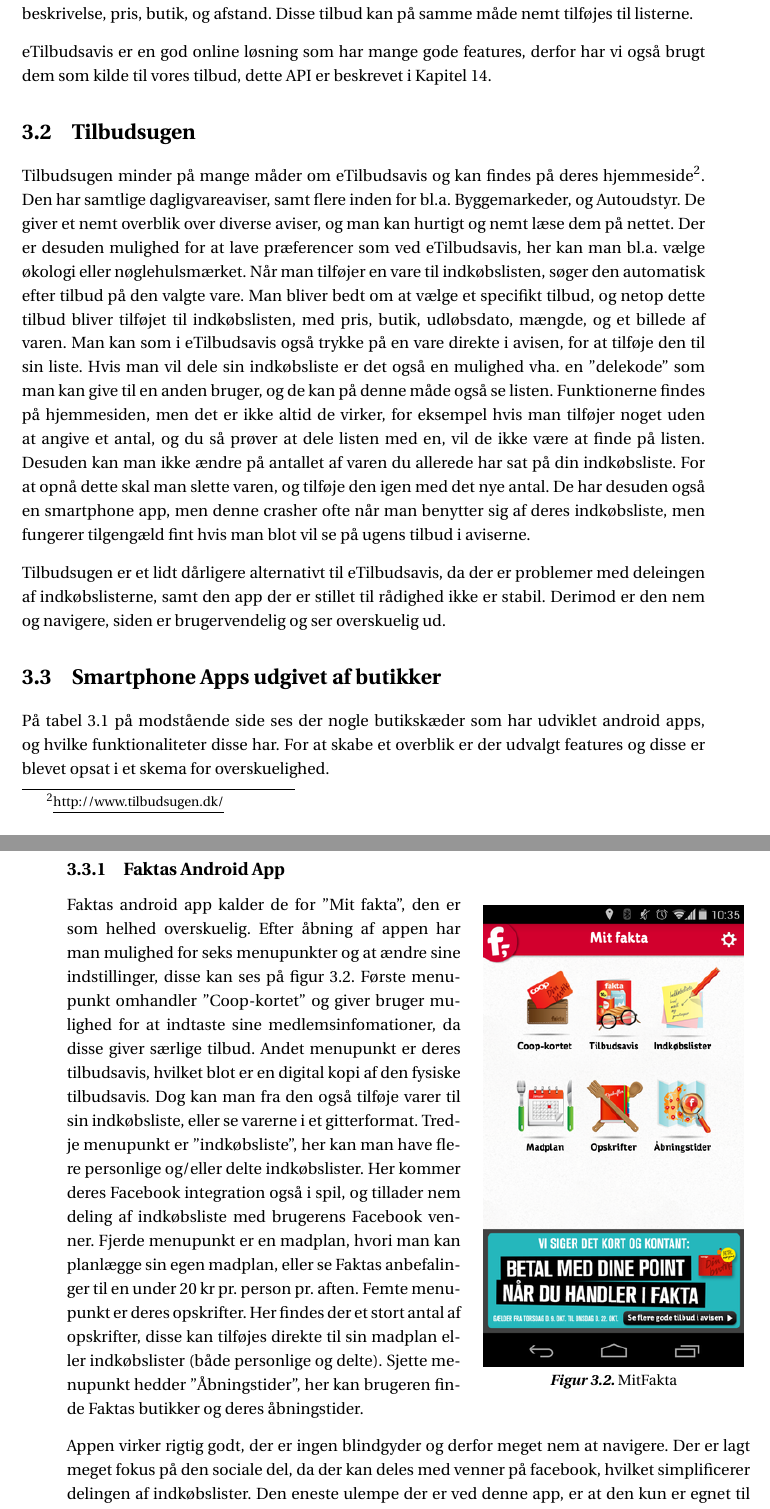
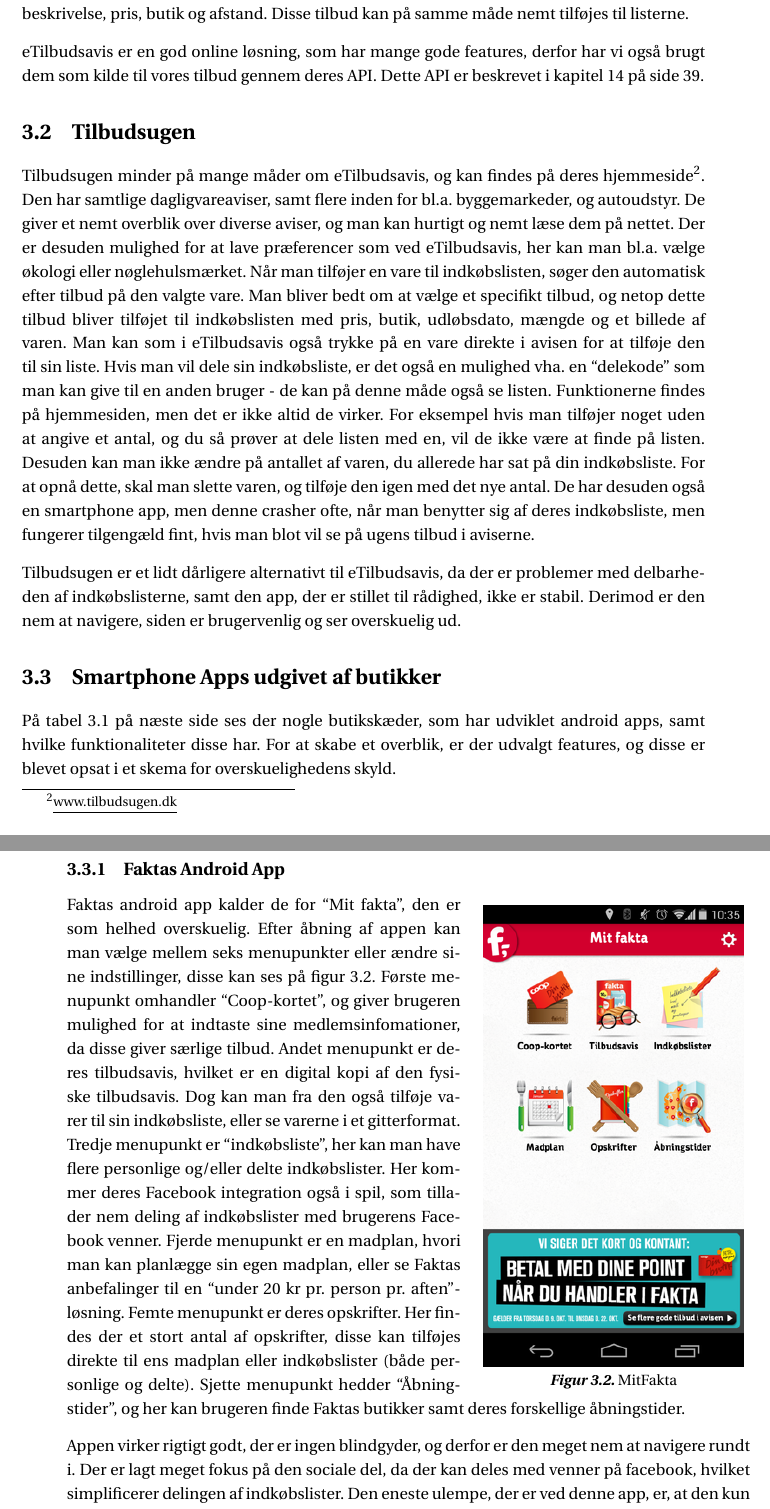
Before and after one commit to SW3-P3/LaTeX, a LaTeX book (master.tex, which reads chapters/StateOfTheArt.tex): two parts of pages 14 and 15 of 57, joined at a grey line, cut so that both start at the same text. Compiled offline with pdfLaTeX; a LaTeX package or settings file that is missing is left out.

Commit message:
sota rettet

```diff
--- a/chapters/StateOfTheArt.tex
+++ b/chapters/StateOfTheArt.tex
@@ -32,28 +31,29 @@
 
-Hvis det ikke ønskes at skulle bladres tilbudsaviser igennem, er der den mulighed at få vist en hel side kun med tilbud.
-Alle aktuelle tilbud fra aviserne, er da vist som elementer med navn, beskrivelse, pris, butik, og afstand. Disse tilbud kan på samme måde nemt tilføjes til listerne.
+Hvis der ikke ønskes at skulle bladres tilbudsaviser igennem, er der den mulighed at få vist en hel side kun med tilbud.
+Alle aktuelle tilbud fra aviserne, er da vist som elementer med navn, beskrivelse, pris, butik og afstand. Disse tilbud kan på samme måde nemt tilføjes til listerne.
 
-eTilbudsavis er en god online løsning som har mange gode features, derfor har vi også brugt dem som kilde til vores tilbud, dette API er beskrevet i Kapitel \ref{api}.
+eTilbudsavis er en god online løsning, som har mange gode features, derfor har vi også brugt dem som kilde til vores tilbud gennem deres API.
+Dette API er beskrevet i \myref{api}.
 
 \section{Tilbudsugen}
-
-Tilbudsugen minder på mange måder om eTilbudsavis og kan findes på deres hjemmeside\footnote{\underline{http://www.tilbudsugen.dk/}}.
-Den har samtlige dagligvareaviser, samt flere inden for bl.a. Byggemarkeder, og Autoudstyr.
+Tilbudsugen minder på mange måder om eTilbudsavis, og kan findes på deres hjemmeside\footnote{\underline{www.tilbudsugen.dk}}.
+Den har samtlige dagligvareaviser, samt flere inden for bl.a. byggemarkeder, og autoudstyr.
 De giver et nemt overblik over diverse aviser, og man kan hurtigt og nemt læse dem på nettet.
 Der er desuden mulighed for at lave præferencer som ved eTilbudsavis, her kan man bl.a. vælge økologi eller nøglehulsmærket.
 Når man tilføjer en vare til indkøbslisten, søger den automatisk efter tilbud på den valgte vare.
-Man bliver bedt om at vælge et specifikt tilbud, og netop dette tilbud bliver tilføjet til indkøbslisten, med pris, butik, udløbsdato, mængde, og et billede af varen.
-Man kan som i eTilbudsavis også trykke på en vare direkte i avisen, for at tilføje den til sin liste.
-Hvis man vil dele sin indkøbsliste er det også en mulighed vha. en ''delekode'' som man kan give til en anden bruger, og de kan på denne måde også se listen.
-Funktionerne findes på hjemmesiden, men det er ikke altid de virker, for eksempel hvis man tilføjer noget uden at angive et antal, og du så prøver at dele listen med en, vil de ikke være at finde på listen.
-Desuden kan man ikke ændre på antallet af varen du allerede har sat på din indkøbsliste.
-For at opnå dette skal man slette varen, og tilføje den igen med det nye antal.
-De har desuden også en smartphone app, men denne crasher ofte når man benytter sig af deres indkøbsliste, men fungerer tilgengæld fint hvis man blot vil se på ugens tilbud i aviserne.
+Man bliver bedt om at vælge et specifikt tilbud, og netop dette tilbud bliver tilføjet til indkøbslisten med pris, butik, udløbsdato, mængde og et billede af varen.
+Man kan som i eTilbudsavis også trykke på en vare direkte i avisen for at tilføje den til sin liste.
+Hvis man vil dele sin indkøbsliste, er det også en mulighed vha. en ``delekode'' som man kan give til en anden bruger - de kan på denne måde også se listen.
+Funktionerne findes på hjemmesiden, men det er ikke altid de virker.
+For eksempel hvis man tilføjer noget uden at angive et antal, og du så prøver at dele listen med en, vil de ikke være at finde på listen.
+Desuden kan man ikke ændre på antallet af varen, du allerede har sat på din indkøbsliste.
+For at opnå dette, skal man slette varen, og tilføje den igen med det nye antal.
+De har desuden også en smartphone app, men denne crasher ofte, når man benytter sig af deres indkøbsliste, men fungerer tilgengæld fint, hvis man blot vil se på ugens tilbud i aviserne.
 
-Tilbudsugen er et lidt dårligere alternativt til eTilbudsavis, da der er problemer med deleingen af indkøbslisterne, samt den app der er stillet til rådighed ikke er stabil.
-Derimod er den nem og navigere, siden er brugervendelig og ser overskuelig ud.
+Tilbudsugen er et lidt dårligere alternativt til eTilbudsavis, da der er problemer med delbarheden af indkøbslisterne, samt den app, der er stillet til rådighed, ikke er stabil.
+Derimod er den nem at navigere, siden er brugervenlig og ser overskuelig ud.
 
 \section{Smartphone Apps udgivet af butikker}
-På \myref{tbl-smartphone} ses der nogle butikskæder som har udviklet android apps, og hvilke funktionaliteter disse har.
-For at skabe et overblik er der udvalgt features og disse er blevet opsat i et skema for overskuelighed.
+På \myref{tbl-smartphone} ses der nogle butikskæder, som har udviklet android apps, samt hvilke funktionaliteter disse har.
+For at skabe et overblik, er der udvalgt features, og disse er blevet opsat i et skema for overskuelighedens skyld.
 \input{images/Tables/SOTA_apps.tex}
@@ -71,19 +71,18 @@
 	\label{ss:MitFakta}
 \end{wrapfigure}
 
-Faktas android app kalder de for ''Mit fakta'', den er som helhed overskuelig.
-Efter åbning af appen har man mulighed for seks menupunkter og at ændre sine indstillinger, disse kan ses på \myref{ss:MitFakta}.
-Første menupunkt omhandler ''Coop-kortet'' og giver bruger mulighed for at indtaste sine medlemsinfomationer, da disse giver særlige tilbud.
-Andet menupunkt er deres tilbudsavis, hvilket blot er en digital kopi af den fysiske tilbudsavis.
+Faktas android app kalder de for ``Mit fakta'', den er som helhed overskuelig.
+Efter åbning af appen kan man vælge mellem seks menupunkter eller ændre sine indstillinger, disse kan ses på \myref{ss:MitFakta}.
+Første menupunkt omhandler ``Coop-kortet'', og giver brugeren mulighed for at indtaste sine medlemsinfomationer, da disse giver særlige tilbud.
+Andet menupunkt er deres tilbudsavis, hvilket er en digital kopi af den fysiske tilbudsavis.
 Dog kan man fra den også tilføje varer til sin indkøbsliste, eller se varerne i et gitterformat.
-Tredje menupunkt er ''indkøbsliste'', her kan man have flere personlige og/eller delte indkøbslister.
-Her kommer deres Facebook integration også i spil, og tillader nem deling af indkøbsliste med brugerens Facebook venner.
-Fjerde menupunkt er en madplan, hvori man kan planlægge sin egen madplan, eller se Faktas anbefalinger til en under 20 kr pr. person pr. aften.
+Tredje menupunkt er ``indkøbsliste'', her kan man have flere personlige og/eller delte indkøbslister.
+Her kommer deres Facebook integration også i spil, som tillader nem deling af indkøbslister med brugerens Facebook venner.
+Fjerde menupunkt er en madplan, hvori man kan planlægge sin egen madplan, eller se Faktas anbefalinger til en ``under 20 kr pr. person pr. aften''-løsning.
 Femte menupunkt er deres opskrifter.
-Her findes der et stort antal af opskrifter, disse kan tilføjes direkte til sin madplan eller indkøbslister (både personlige og delte).
-Sjette menupunkt hedder ''Åbningstider'', her kan brugeren finde Faktas butikker og deres åbningstider.
+Her findes der et stort antal af opskrifter, disse kan tilføjes direkte til ens madplan eller indkøbslister (både personlige og delte).
+Sjette menupunkt hedder ``Åbningstider'', og her kan brugeren finde Faktas butikker samt deres forskellige åbningstider.
 
-Appen virker rigtig godt, der er ingen blindgyder og derfor meget nem at navigere. Der er lagt meget fokus på den sociale del, da der kan deles med venner på facebook, hvilket simplificerer delingen af indkøbslister. Den eneste ulempe der er ved denne app, er at den kun er egnet til vare fra Fakta, og derfor sætter en del restriktion på sig selv.
-
+Appen virker rigtigt godt, der er ingen blindgyder, og derfor er den meget nem at navigere rundt i. Der er lagt meget fokus på den sociale del, da der kan deles med venner på facebook, hvilket simplificerer delingen af indkøbslister. Den eneste ulempe, der er ved denne app, er, at den kun er egnet til vare fra Fakta, og derfor sætter en del restriktioner på sig selv.
 
 \section{Tøm køleskabet}
```
Also changed, not shown: chapters/StateOfTheArt.tex (87 more changed lines).
